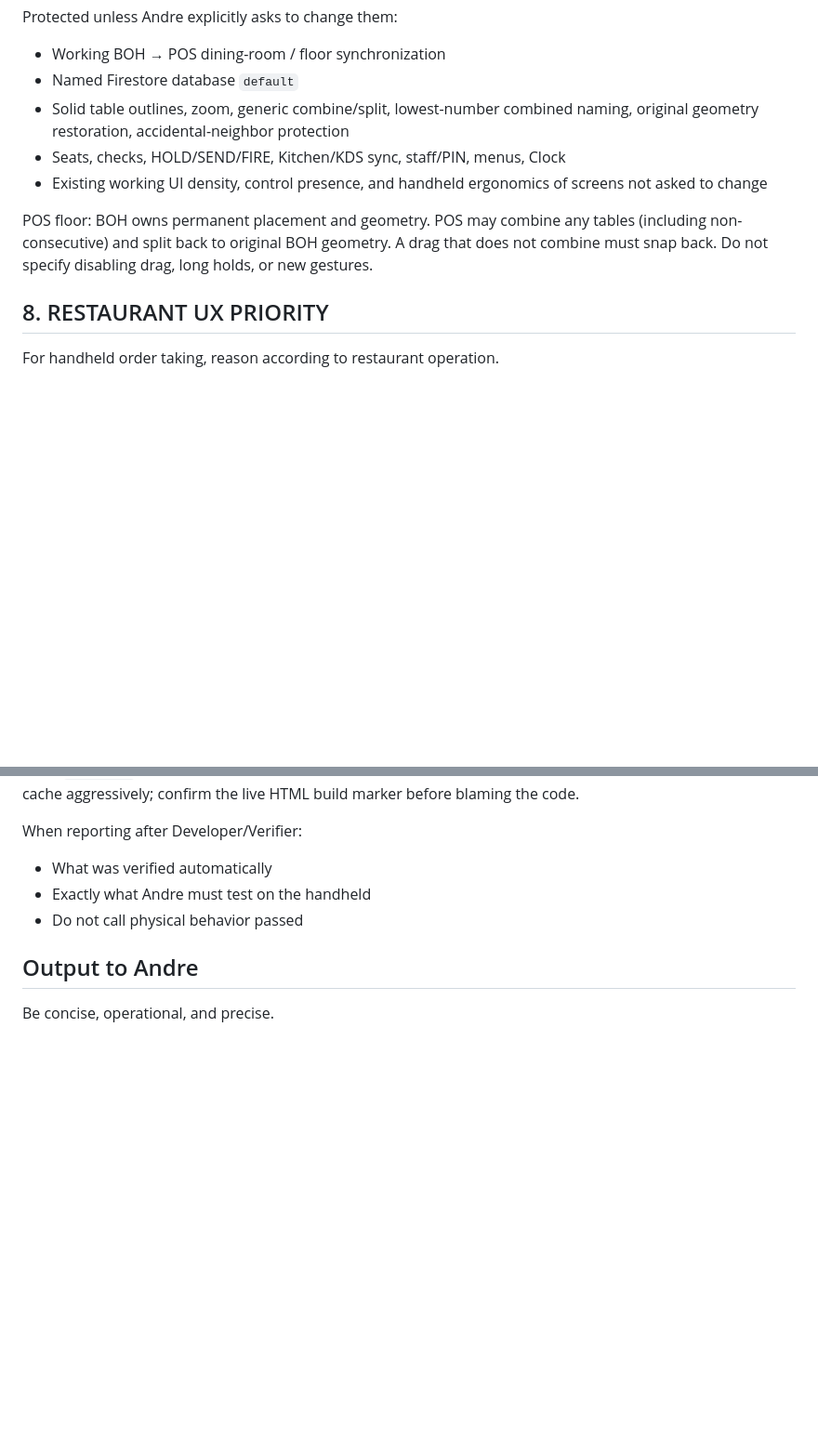
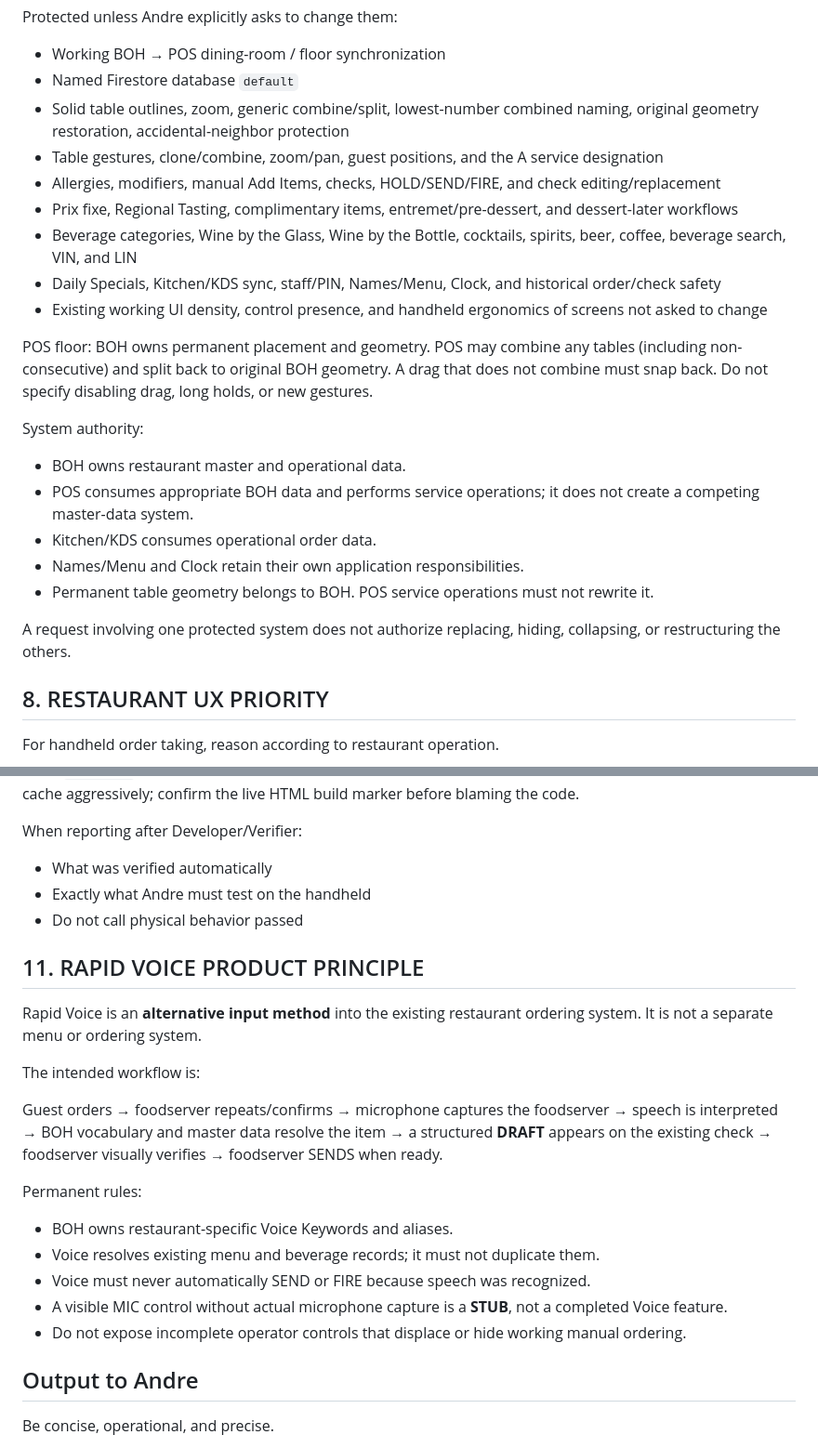
Before and after one commit to Andr525/epicurean-clock, a Markdown page: .cursor/agents/epicurean-master.md, 2 parts joined by grey strips. Shown at 93% size. Drawn GitHub-style; blank space fills up the shorter version.

```diff
--- a/.cursor/agents/epicurean-master.md
+++ b/.cursor/agents/epicurean-master.md
@@ -155,10 +182,23 @@ Protected unless Andre explicitly asks to change them:
 - Working BOH → POS dining-room / floor synchronization
 - Named Firestore database `default`
 - Solid table outlines, zoom, generic combine/split, lowest-number combined naming, original geometry restoration, accidental-neighbor protection
-- Seats, checks, HOLD/SEND/FIRE, Kitchen/KDS sync, staff/PIN, menus, Clock
+- Table gestures, clone/combine, zoom/pan, guest positions, and the A service designation
+- Allergies, modifiers, manual Add Items, checks, HOLD/SEND/FIRE, and check editing/replacement
+- Prix fixe, Regional Tasting, complimentary items, entremet/pre-dessert, and dessert-later workflows
+- Beverage categories, Wine by the Glass, Wine by the Bottle, cocktails, spirits, beer, coffee, beverage search, VIN, and LIN
+- Daily Specials, Kitchen/KDS sync, staff/PIN, Names/Menu, Clock, and historical order/check safety
 - Existing working UI density, control presence, and handheld ergonomics of screens not asked to change
 
 POS floor: BOH owns permanent placement and geometry. POS may combine any tables (including non-consecutive) and split back to original BOH geometry. A drag that does not combine must snap back. Do not specify disabling drag, long holds, or new gestures.
+
+System authority:
+- BOH owns restaurant master and operational data.
+- POS consumes appropriate BOH data and performs service operations; it does not create a competing master-data system.
+- Kitchen/KDS consumes operational order data.
+- Names/Menu and Clock retain their own application responsibilities.
+- Permanent table geometry belongs to BOH. POS service operations must not rewrite it.
+
+A request involving one protected system does not authorize replacing, hiding, collapsing, or restructuring the others.
 
 ## 8. RESTAURANT UX PRIORITY
 
@@ -214,6 +254,21 @@ When reporting after Developer/Verifier:
 - Exactly what Andre must test on the handheld
 - Do not call physical behavior passed
 
+## 11. RAPID VOICE PRODUCT PRINCIPLE
+
+Rapid Voice is an **alternative input method** into the existing restaurant ordering system. It is not a separate menu or ordering system.
+
+The intended workflow is:
+
+Guest orders → foodserver repeats/confirms → microphone captures the foodserver → speech is interpreted → BOH vocabulary and master data resolve the item → a structured **DRAFT** appears on the existing check → foodserver visually verifies → foodserver SENDS when ready.
+
+Permanent rules:
+- BOH owns restaurant-specific Voice Keywords and aliases.
+- Voice resolves existing menu and beverage records; it must not duplicate them.
+- Voice must never automatically SEND or FIRE because speech was recognized.
+- A visible MIC control without actual microphone capture is a **STUB**, not a completed Voice feature.
+- Do not expose incomplete operator controls that displace or hide working manual ordering.
+
 ## Output to Andre
 
 Be concise, operational, and precise.
```
Also changed, not shown: other parts of .cursor/agents/epicurean-master.md (+28 -1 lines), .cursor/agents/epicurean-dev.md (added, +102 -0 lines), .cursor/agents/epicurean-verifier.md (added, +116 -0 lines).
